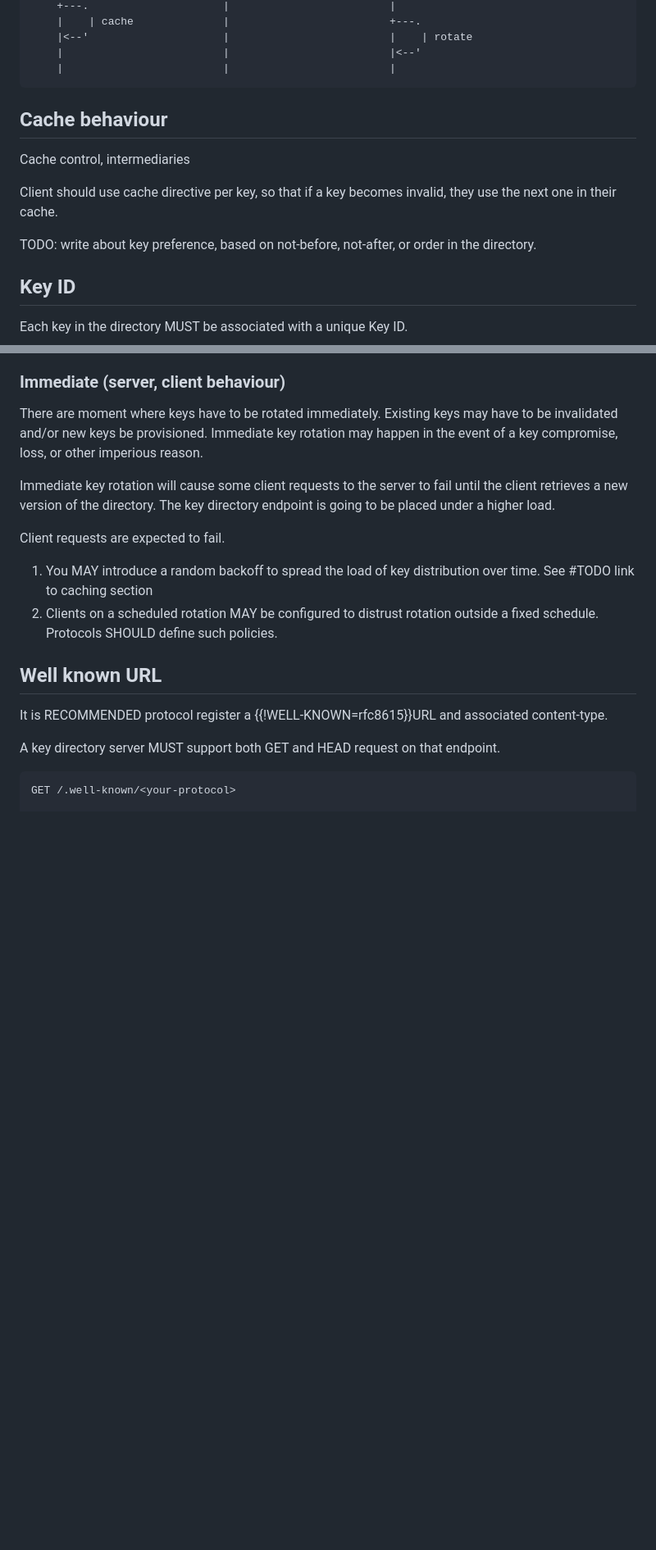
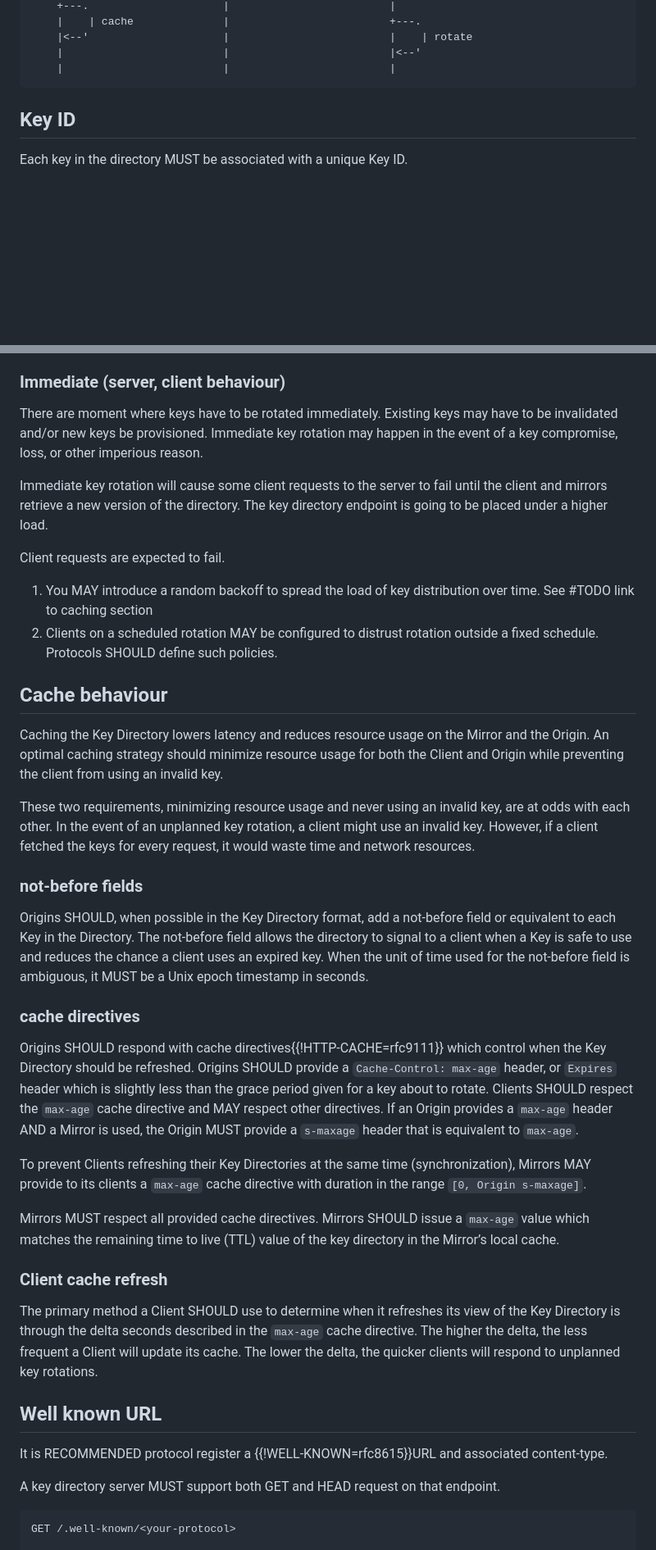
Before and after one commit to thibmeu/draft-darling-key-directory-over-http, a Markdown page: draft-darling-key-directory-over-http.md, 2 parts joined by grey strips. Shown at 82% size. Rendered like a GitHub page; blank space fills up the shorter version.

Commit message:
add a WIP section on cache behavior

```diff
--- a/draft-darling-key-directory-over-http.md
+++ b/draft-darling-key-directory-over-http.md
@@ -160,17 +160,6 @@ new, its cache is expired, or the server refuses requests with the current key s
     |                         |                         |
 ~~~
 
-
-## Cache behaviour
-
-Cache control, intermediaries
-
-Client should use cache directive per key, so that if a key becomes invalid,
-they use the next one in their cache.
-
-TODO: write about key preference, based on not-before, not-after, or order in
-the directory.
-
 ## Key ID
 
 Each key in the directory MUST be associated with a unique Key ID.
@@ -276,8 +264,8 @@ have to be invalidated and/or new keys be provisioned. Immediate key rotation
 may happen in the event of a key compromise, loss, or other imperious reason.
 
 Immediate key rotation will cause some client requests to the server to fail
-until the client retrieves a new version of the directory. The key directory
-endpoint is going to be placed under a higher load.
+until the client and mirrors retrieve a new version of the directory. The key
+directory endpoint is going to be placed under a higher load.
 
 Client requests are expected to fail.
 
@@ -285,6 +273,52 @@ Client requests are expected to fail.
 time. See #TODO link to caching section
 2. Clients on a scheduled rotation MAY be configured to distrust rotation outside
 a fixed schedule. Protocols SHOULD define such policies.
+
+## Cache behaviour
+
+Caching the Key Directory lowers latency and reduces resource usage on the
+Mirror and the Origin. An optimal caching strategy should minimize resource
+usage for both the Client and Origin while preventing the client from using an
+invalid key.
+
+These two requirements, minimizing resource usage and never using an invalid
+key, are at odds with each other. In the event of an unplanned key rotation, a
+client might use an invalid key. However, if a client fetched the keys for every
+request, it would waste time and network resources.
+
+### not-before fields
+
+Origins SHOULD, when possible in the Key Directory format, add a not-before
+field or equivalent to each Key in the Directory. The not-before field allows
+the directory to signal to a client when a Key is safe to use and reduces the
+chance a client uses an expired key. When the unit of time used for the
+not-before field is ambiguous, it MUST be a Unix epoch timestamp in seconds.
+
+### cache directives
+
+Origins SHOULD respond with cache directives{{!HTTP-CACHE=rfc9111}} which
+control when the Key Directory should be refreshed. Origins SHOULD provide a
+`Cache-Control: max-age` header, or `Expires` header which is slightly less than
+the grace period given for a key about to rotate. Clients SHOULD respect the
+`max-age` cache directive and MAY respect other directives. If an Origin
+provides a `max-age` header AND a Mirror is used, the Origin MUST provide a
+`s-maxage` header that is equivalent to `max-age`.
+
+To prevent Clients refreshing their Key Directories at the same time
+(synchronization), Mirrors MAY provide to its clients a `max-age` cache directive
+with duration in the range `[0, Origin s-maxage]`.
+
+Mirrors MUST respect all provided cache directives. Mirrors SHOULD issue a
+`max-age` value which matches the remaining time to live (TTL) value of the key
+directory in the Mirror’s local cache.
+
+### Client cache refresh
+
+The primary method a Client SHOULD use to determine when it refreshes its view
+of the Key Directory is through the delta seconds described in the `max-age`
+cache directive. The higher the delta, the less frequent a Client will update
+its cache. The lower the delta, the quicker clients will respond to unplanned
+key rotations.
 
 ## Well known URL
 
```
Also changed, not shown: other parts of draft-darling-key-directory-over-http.md (+8 -9 lines).
